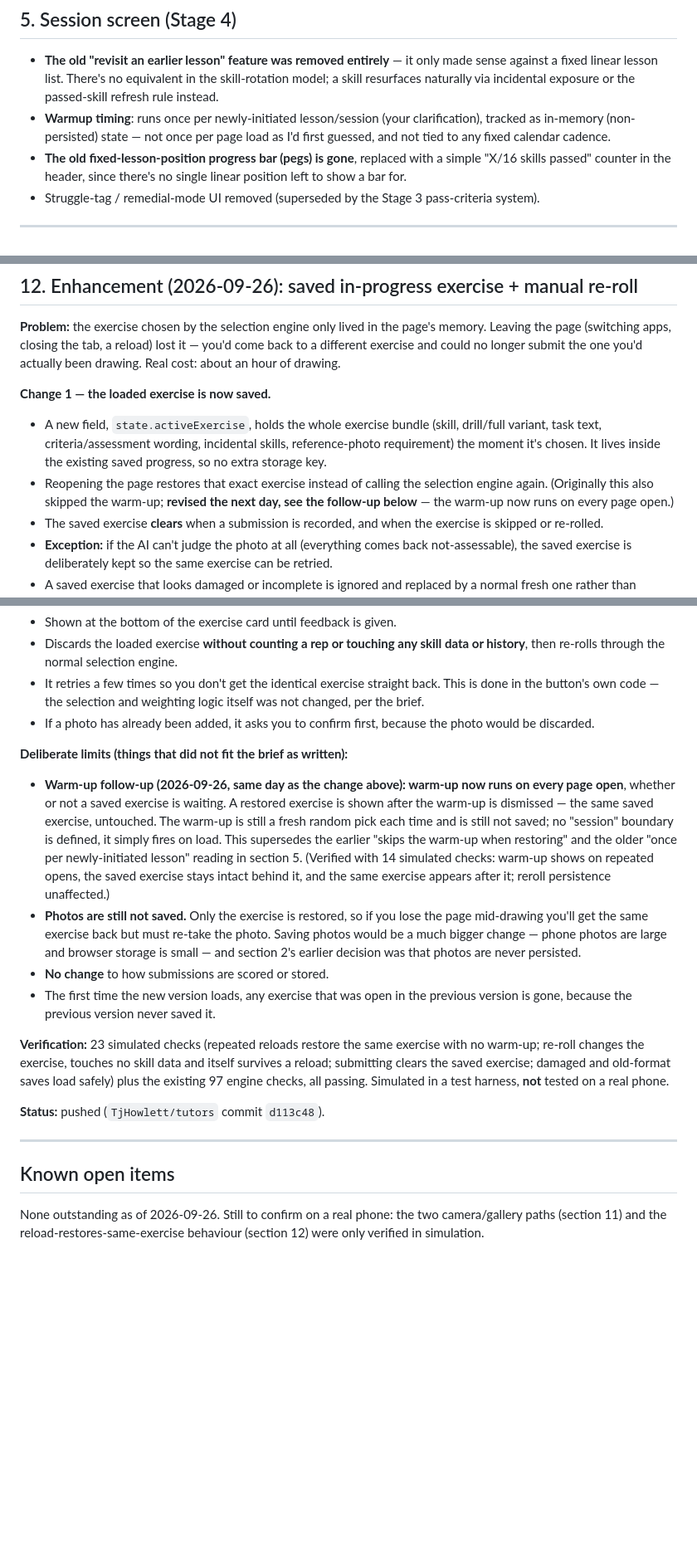
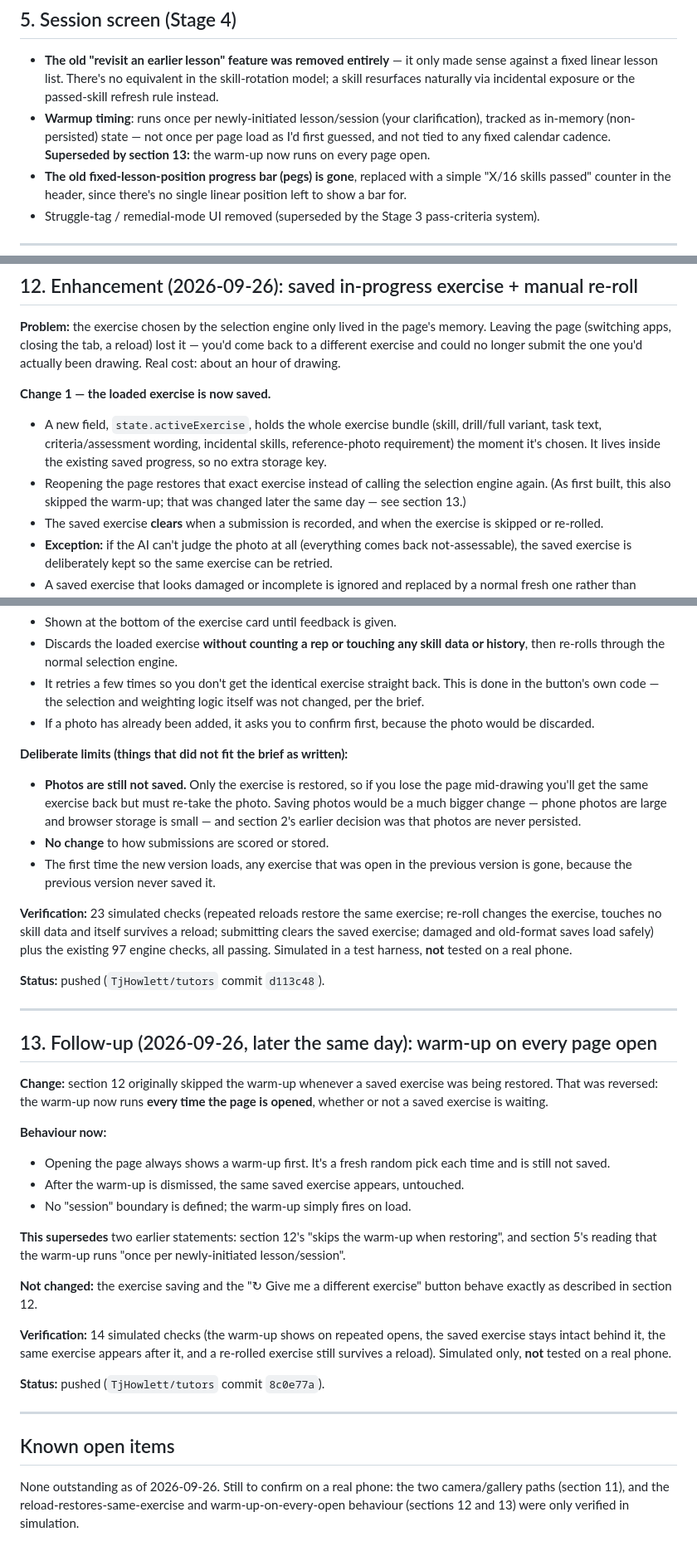
Before and after one commit to TjHowlett/tutors, a Markdown page: drawing/drawing-tutor-build-changelog.md, 3 parts joined by grey strips. Shown at 83% size. Rendered like a GitHub page; blank space fills up the shorter version.

Commit message:
Changelog: give the warm-up change its own section and fix wording
Moves the warm-up-on-every-open follow-up out of section 12's limits list
into a new section 13, corrects "next day" to same day, and adds a pointer
from section 5's older warm-up note.

Co-Authored-By: Claude Sonnet 5 <noreply@anthropic.com>

```diff
--- a/drawing/drawing-tutor-build-changelog.md
+++ b/drawing/drawing-tutor-build-changelog.md
@@ -114,7 +114,8 @@ Two further implementation decisions not explicitly covered by the doc:
 - **Warmup timing**: runs once per newly-initiated lesson/session (your
   clarification), tracked as in-memory (non-persisted) state — not once
   per page load as I'd first guessed, and not tied to any fixed calendar
-  cadence.
+  cadence. **Superseded by section 13:** the warm-up now runs on every page
+  open.
 - **The old fixed-lesson-position progress bar (pegs) is gone**, replaced
   with a simple "X/16 skills passed" counter in the header, since there's
   no single linear position left to show a bar for.
@@ -268,9 +269,8 @@ the one you'd actually been drawing. Real cost: about an hour of drawing.
   incidental skills, reference-photo requirement) the moment it's chosen. It
   lives inside the existing saved progress, so no extra storage key.
 - Reopening the page restores that exact exercise instead of calling the
-  selection engine again. (Originally this also skipped the warm-up;
-  **revised the next day, see the follow-up below** — the warm-up now runs
-  on every page open.)
+  selection engine again. (As first built, this also skipped the warm-up;
+  that was changed later the same day — see section 13.)
 - The saved exercise **clears** when a submission is recorded, and when the
   exercise is skipped or re-rolled.
 - **Exception:** if the AI can't judge the photo at all (everything comes
@@ -291,16 +291,6 @@ the one you'd actually been drawing. Real cost: about an hour of drawing.
   the photo would be discarded.
 
 **Deliberate limits (things that did not fit the brief as written):**
-- **Warm-up follow-up (2026-09-26, same day as the change above): warm-up now
-  runs on every page open**, whether or not a saved exercise is waiting. A
-  restored exercise is shown after the warm-up is dismissed — the same saved
-  exercise, untouched. The warm-up is still a fresh random pick each time and
-  is still not saved; no "session" boundary is defined, it simply fires on
-  load. This supersedes the earlier "skips the warm-up when restoring" and
-  the older "once per newly-initiated lesson" reading in section 5.
-  (Verified with 14 simulated checks: warm-up shows on repeated opens, the
-  saved exercise stays intact behind it, and the same exercise appears after
-  it; reroll persistence unaffected.)
 - **Photos are still not saved.** Only the exercise is restored, so if you
   lose the page mid-drawing you'll get the same exercise back but must
   re-take the photo. Saving photos would be a much bigger change — phone
@@ -311,17 +301,46 @@ the one you'd actually been drawing. Real cost: about an hour of drawing.
   previous version is gone, because the previous version never saved it.
 
 **Verification:** 23 simulated checks (repeated reloads restore the same
-exercise with no warm-up; re-roll changes the exercise, touches no skill data
-and itself survives a reload; submitting clears the saved exercise; damaged
-and old-format saves load safely) plus the existing 97 engine checks, all
+exercise; re-roll changes the exercise, touches no skill data and itself
+survives a reload; submitting clears the saved exercise; damaged and
+old-format saves load safely) plus the existing 97 engine checks, all
 passing. Simulated in a test harness, **not** tested on a real phone.
 
 **Status:** pushed (`TjHowlett/tutors` commit `d113c48`).
 
 ---
 
+## 13. Follow-up (2026-09-26, later the same day): warm-up on every page open
+
+**Change:** section 12 originally skipped the warm-up whenever a saved
+exercise was being restored. That was reversed: the warm-up now runs **every
+time the page is opened**, whether or not a saved exercise is waiting.
+
+**Behaviour now:**
+- Opening the page always shows a warm-up first. It's a fresh random pick each
+  time and is still not saved.
+- After the warm-up is dismissed, the same saved exercise appears, untouched.
+- No "session" boundary is defined; the warm-up simply fires on load.
+
+**This supersedes** two earlier statements: section 12's "skips the warm-up
+when restoring", and section 5's reading that the warm-up runs "once per
+newly-initiated lesson/session".
+
+**Not changed:** the exercise saving and the "↻ Give me a different exercise"
+button behave exactly as described in section 12.
+
+**Verification:** 14 simulated checks (the warm-up shows on repeated opens, the
+saved exercise stays intact behind it, the same exercise appears after it, and
+a re-rolled exercise still survives a reload). Simulated only, **not** tested
+on a real phone.
+
+**Status:** pushed (`TjHowlett/tutors` commit `8c0e77a`).
+
+---
+
 ## Known open items
 
 None outstanding as of 2026-09-26. Still to confirm on a real phone: the two
-camera/gallery paths (section 11) and the reload-restores-same-exercise
-behaviour (section 12) were only verified in simulation.
+camera/gallery paths (section 11), and the reload-restores-same-exercise and
+warm-up-on-every-open behaviour (sections 12 and 13) were only verified in
+simulation.
```
